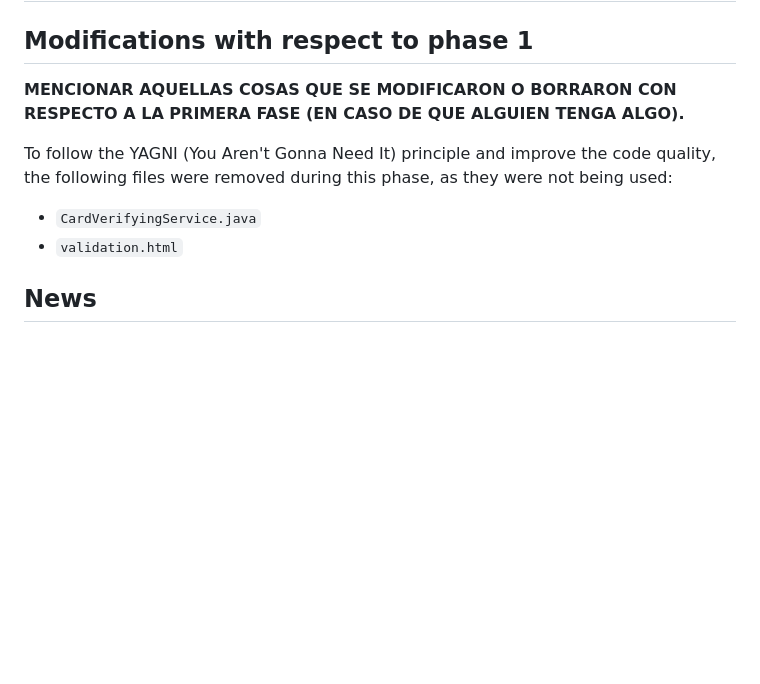
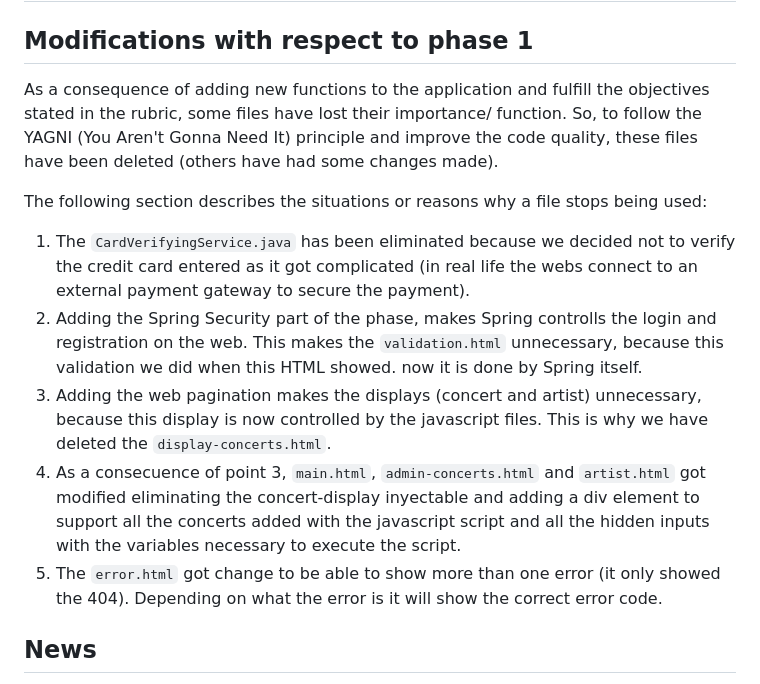
Before and after one commit to SSDD-2025/Grupo-16, a Markdown page: README.md, the part around one of its changes. Rendered like a GitHub page; blank space fills up the shorter version.

```diff
--- a/README.md
+++ b/README.md
@@ -1273,11 +1273,14 @@ To conclude this brief section, it is important to mention that I contributed to
 # Phase 2
 
 ## Modifications with respect to phase 1
-**MENCIONAR AQUELLAS COSAS QUE SE MODIFICARON O BORRARON CON RESPECTO A LA PRIMERA FASE (EN CASO DE QUE ALGUIEN TENGA ALGO).**
+As a consequence of adding new functions to the application and fulfill the objectives stated in the rubric, some files have lost their importance/ function. So, to follow the YAGNI (You Aren't Gonna Need It) principle and improve the code quality, these files have been deleted (others have had some changes made).
 
-To follow the YAGNI (You Aren't Gonna Need It) principle and improve the code quality, the following files were removed during this phase, as they were not being used:
-- `CardVerifyingService.java`
-- `validation.html`
+The following section describes the situations or reasons why a file stops being used:
+1. The `CardVerifyingService.java` has been eliminated because we decided not to verify the credit card entered as it got complicated (in real life the webs connect to an external payment gateway to secure the payment).
+2. Adding the Spring Security part of the phase, makes Spring controlls the login and registration on the web. This makes the `validation.html` unnecessary, because this validation we did when this HTML showed. now it is done by Spring itself.
+3. Adding the web pagination makes the displays (concert and artist) unnecessary, because this display is now controlled by the javascript files. This is why we have deleted the `display-concerts.html`.
+4. As a consecuence of point 3, `main.html`, `admin-concerts.html` and `artist.html` got modified eliminating the concert-display inyectable and adding a div element to support all the concerts added with the javascript script and all the hidden inputs with the variables necessary to execute the script.
+5. The `error.html` got change to be able to show more than one error (it only showed the 404). Depending on what the error is it will show the correct error code.
 
 ## News
 Continuing with the development of this web application, the second phase focused primarily on enhancing the application's security and implementing the core back-end operations.
```
Also changed, not shown: other parts of README.md (+40 -0 lines).
